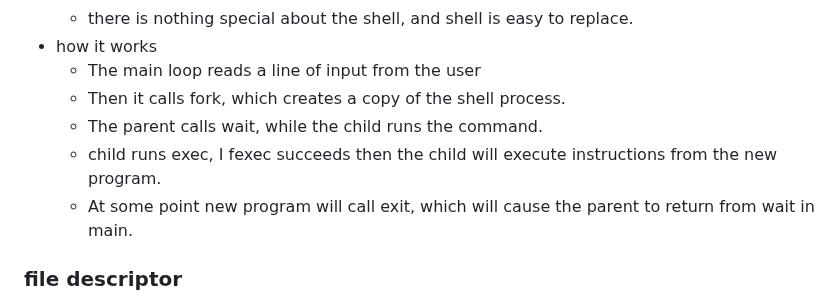
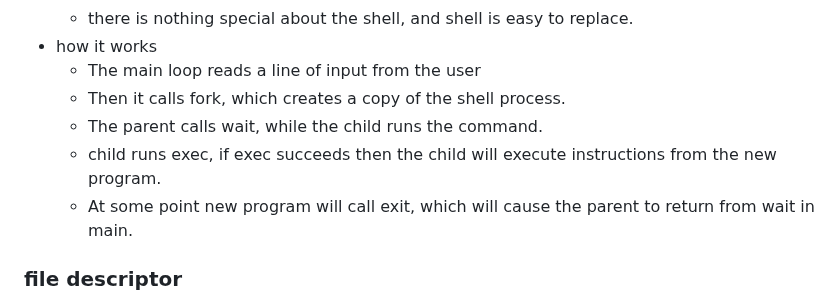
Before and after one commit to Ran-Mori/study-notes, a Markdown page: os.md, the part around the change. Rendered like a GitHub page.

Commit message:
modify(os): fix text error

```diff
--- a/os.md
+++ b/os.md
@@ -200,7 +200,7 @@ wait(0);
   * The main loop reads a line of input from the user
   * Then it calls fork, which creates a copy of the shell process.
   * The parent calls wait, while the child runs the command.
-  * child runs exec, I fexec succeeds then the child will execute instructions from the new program.
+  * child runs exec, if exec succeeds then the child will execute instructions from the new program.
   * At some point new program will call exit, which will cause the parent to return from wait in main.
 
 ### file descriptor
```
